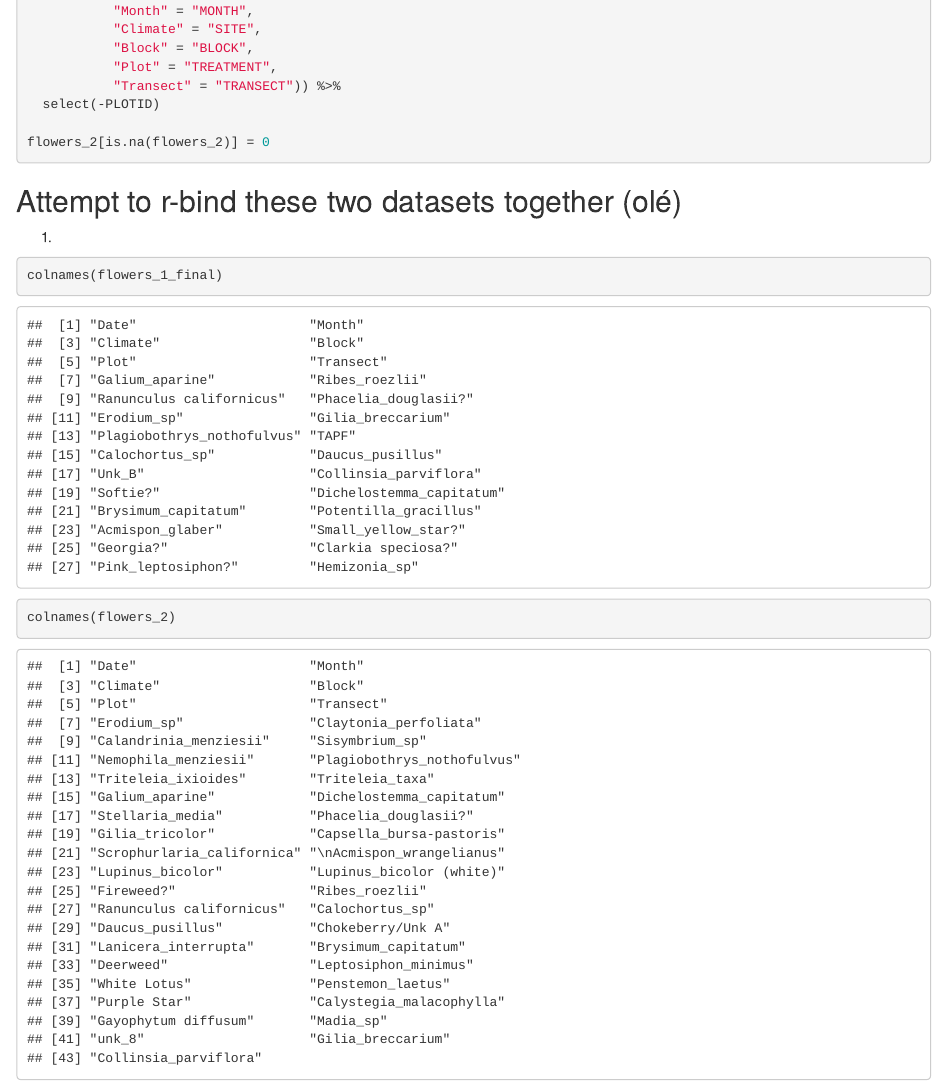
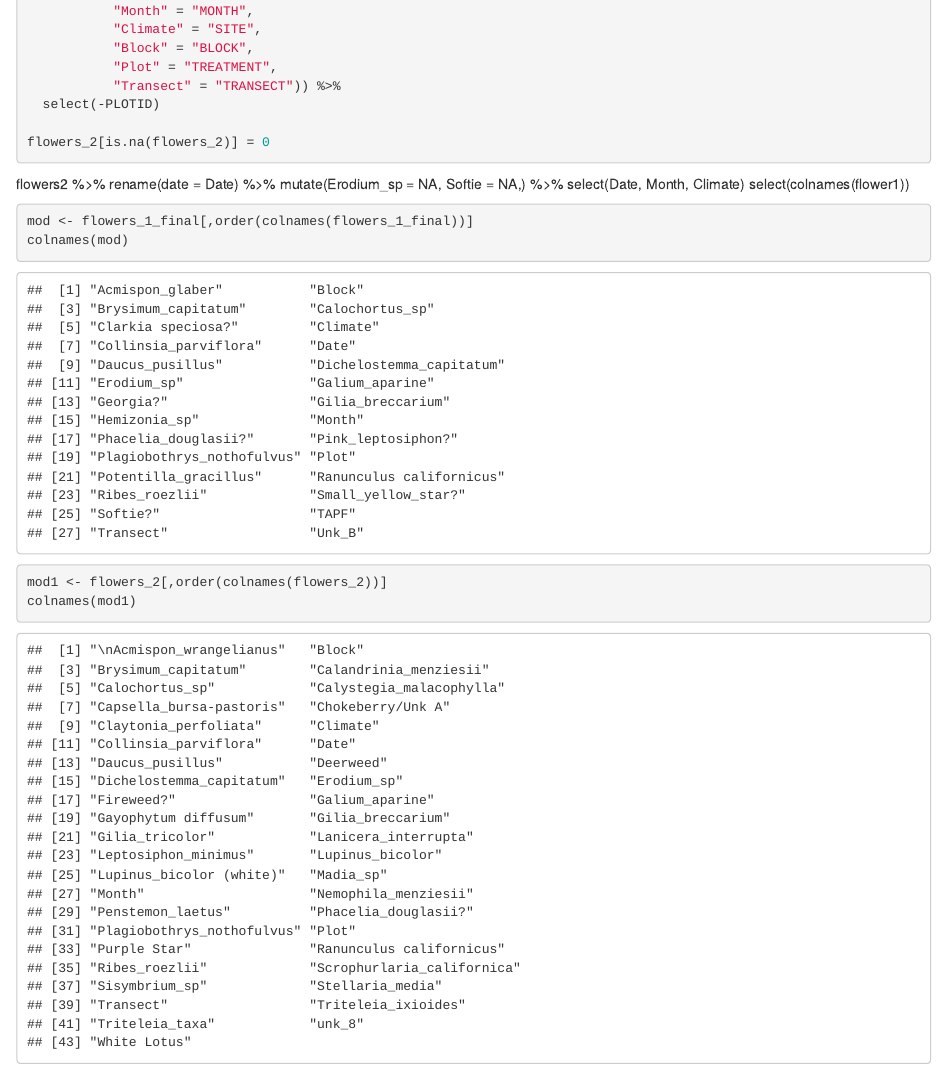
Before and after one commit to sjcopeland8/TREE-Data-Paper, an R Markdown document (GL_flower_count_cleaning.Rmd): the page in a window 1100 px wide, from 3930 px down. The pictures show the output file GL_flower_count_cleaning.html that the author committed with the source, opened offline.

Commit message:
created separate df (mod, mod1) to put columns in alphabetical order. I need to see what columns to add as NAs to each dataframe so the rbind functions

````diff
--- a/GL_flower_count_cleaning.Rmd
+++ b/GL_flower_count_cleaning.Rmd
@@ -118,13 +118,19 @@ flowers_2[is.na(flowers_2)] = 0
 
 ```
 
-## Attempt to r-bind these two datasets together (olé)
+flowers2 %>%
+rename(date = Date) %>%
+mutate(Erodium_sp = NA,
+Softie = NA,) %>%
+select(Date, Month, Climate)
+select(colnames(flower1))
 
-1.
 ```{r}
-colnames(flowers_1_final)
+mod <- flowers_1_final[,order(colnames(flowers_1_final))]
+colnames(mod)
 ```
 
 ```{r}
-colnames(flowers_2)
+mod1 <- flowers_2[,order(colnames(flowers_2))]
+colnames(mod1)
 ```
````
Also changed, not shown: GL_flower_count_cleaning.html.
